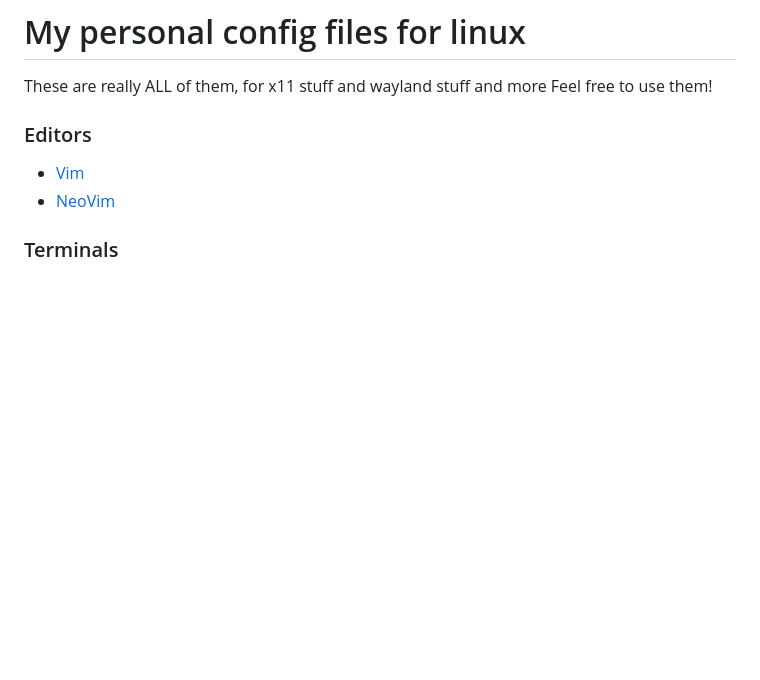
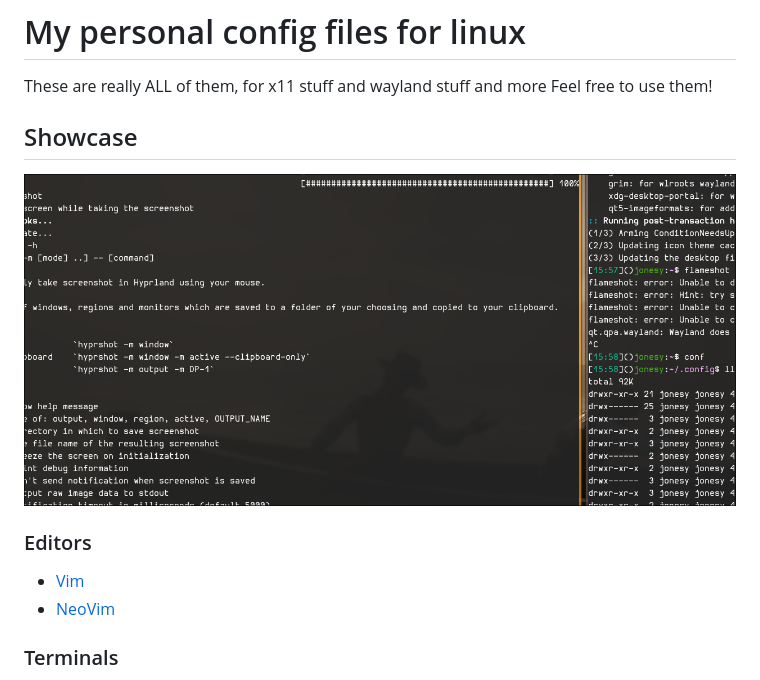
Before and after one commit to jonesy-b-dev/LinuxConfigFiles, a Markdown page: README.md, the part around the change. Drawn GitHub-style; pictures changed too: data/showcase.png (added); blank space fills up the shorter version.

Commit message:
Add showcase image

```diff
--- a/README.md
+++ b/README.md
@@ -1,6 +1,9 @@
 # My personal config files for linux
 These are really ALL of them, for x11 stuff and wayland stuff and more
 Feel free to use them!
+
+## Showcase
+![Showcase image](data/showcase.png)
 
 ### Editors
 * [Vim](https://github.com/jonesy-b-dev/LinuxConfigFiles/blob/main/.vimrc)
```
